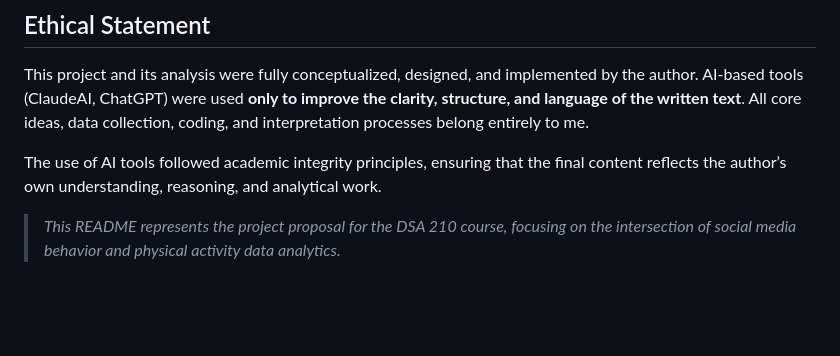
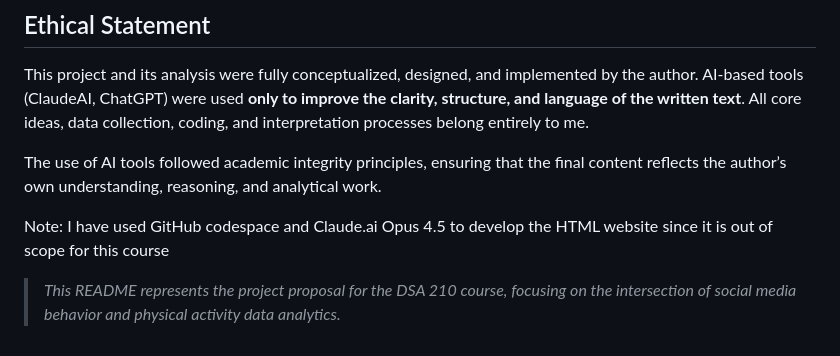
Before and after one commit to uveyzzz/DSA210_TermProject, a Markdown page: README.md, the part around the change. GitHub-like rendering; blank space fills up the shorter version.

Commit message:
Update README with tools used for project development
Added a note about tools used for HTML website development.

```diff
--- a/README.md
+++ b/README.md
@@ -321,5 +321,7 @@ and interpretation processes belong entirely to me.
 The use of AI tools followed academic integrity principles, ensuring that the final
 content reflects the author’s own understanding, reasoning, and analytical work.
 
+Note: I have used GitHub codespace and Claude.ai Opus 4.5 to develop the HTML website since it is out of scope for this course
+
 > *This README represents the project proposal for the DSA 210 course, focusing on
 > the intersection of social media behavior and physical activity data analytics.*
```
